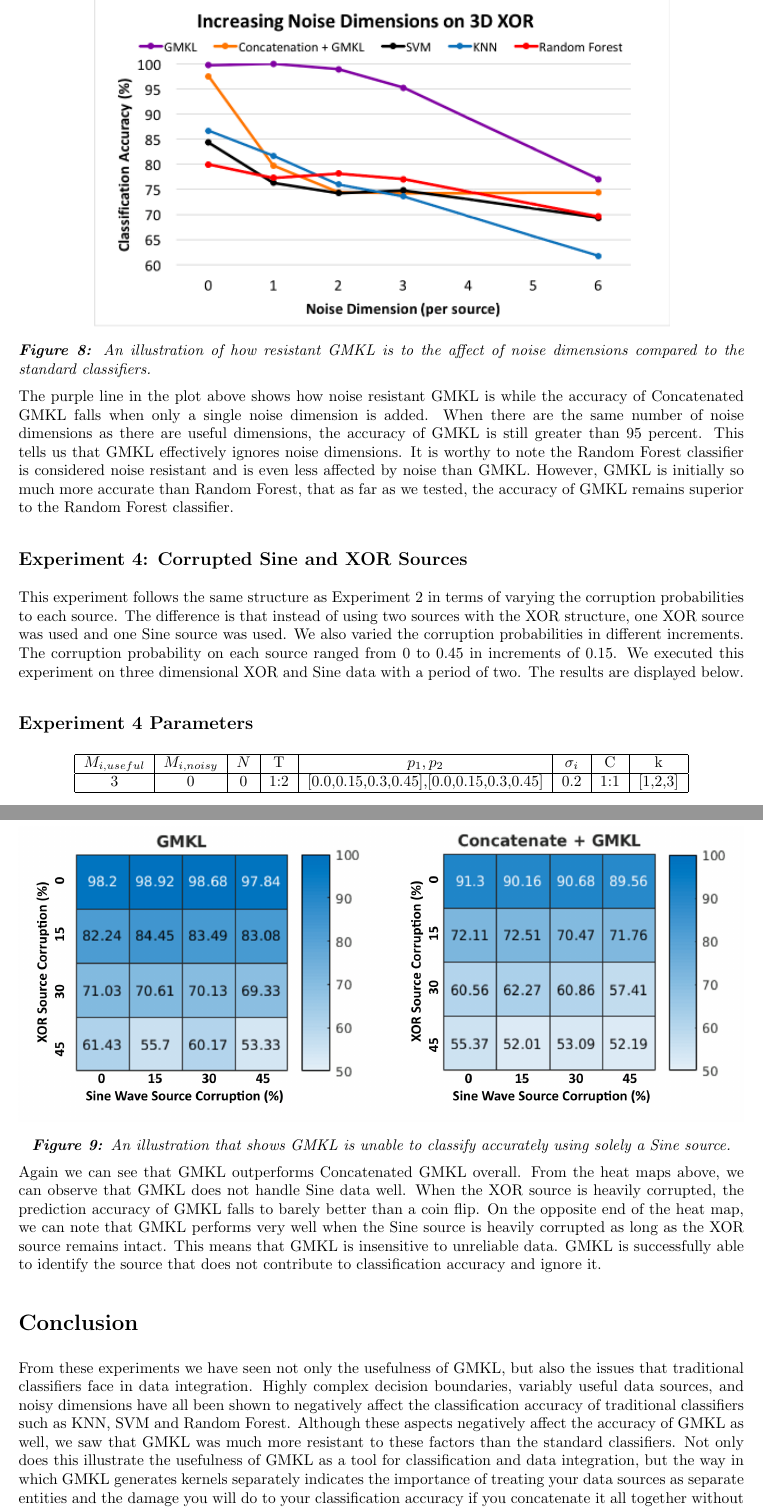
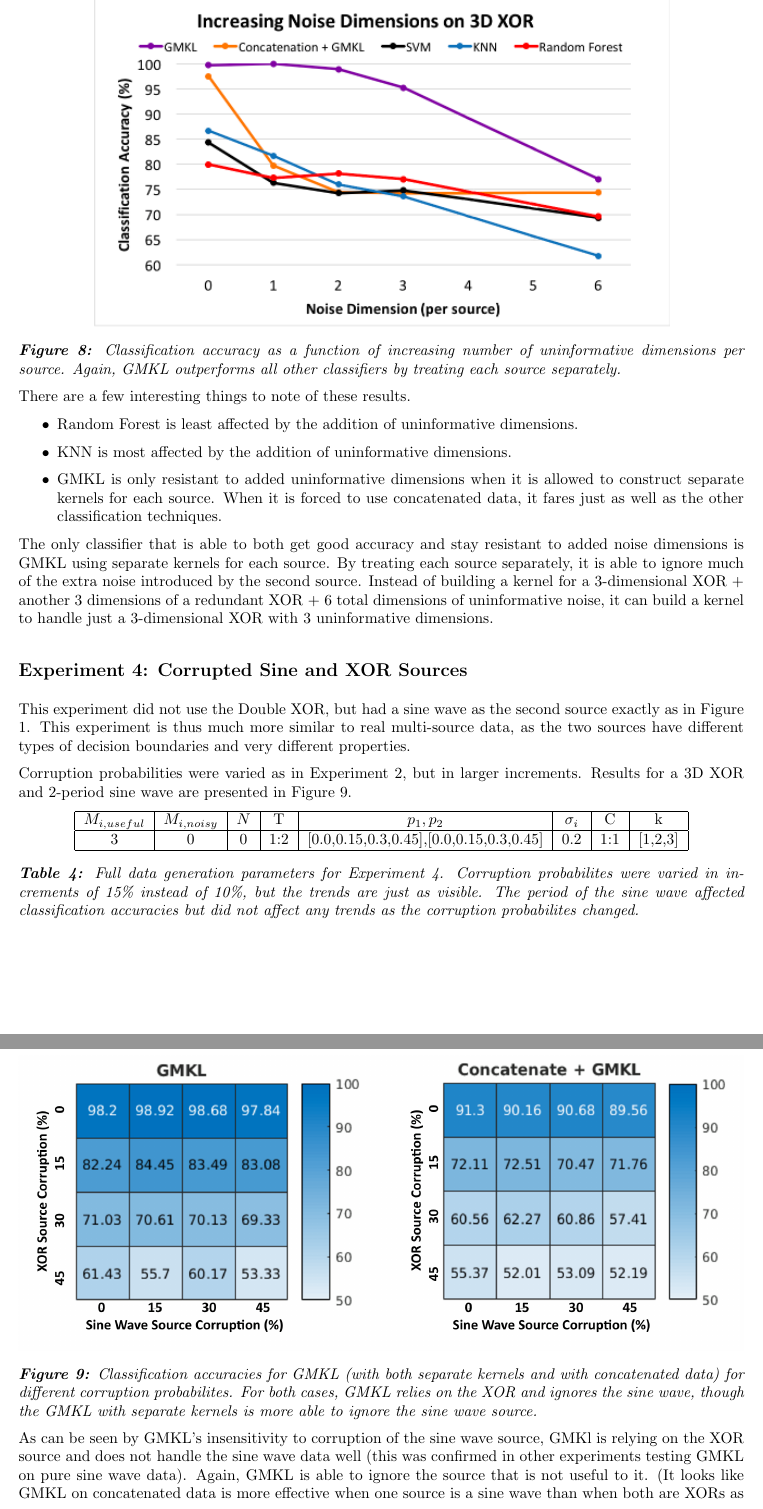
Before and after one commit to pjh5/MLSiml, a LaTeX document (report/writeup.tex): two parts of pages 12 and 13 of 17, joined at a grey line, cut at the place of the change. The pictures show the PDF file report/writeup.pdf that the author committed with the source.

Commit message:
First complete rewrite

```diff
--- a/report/writeup.tex
+++ b/report/writeup.tex
@@ -561 +564,0 @@ Concatenated GMKL, SVM, KNN, and Random Forest as the dimensionality of the XOR
-increases to a maximum of 7 dimensions per source. At first glance this may
@@ -568,3 +573,8 @@ this low XOR dimensionality.
+complex decision boundary, as evidenced by every classifier's poor performance
+at even this low XOR dimensionality.
+
+\begin{minipage}{\textwidth}
+\centering
 \begin{tabular}{|c|c|c|c|c|c|c|c|}
 \hline
 $M_{i,useful}$ & $M_{i, noisy}$ & $N$ & T &  $p_1, p_2$ & $\sigma_i$ & C &  k  \\
@@ -572,4 +582,4 @@ $M_{i,useful}$ & $M_{i, noisy}$ & $N$ & T &  $p_1, p_2$ & $\sigma_i$ & C &  k  \
 [2,3,4,5,6,7] & 0 & 5000 & 1:2 & 0,0 & 0.2 & 1:1 & NA  \\
 \hline
 \end{tabular}
-\end{center}
+\captionof{table}{Full data generation parameters for Experiment 1. The two
@@ -576,15 +589,16 @@ $M_{i,useful}$ & $M_{i, noisy}$ & $N$ & T &  $p_1, p_2$ & $\sigma_i$ & C &  k  \
+\label{tab:exp_1_params}
+\end{minipage}
 
 
 
 \begin{minipage}{\textwidth}
 \centering
 \includegraphics[scale=0.4]{experimentpic1.png}
-\captionof{figure}{An illustration of how resistant GMKL is to the affect of an
-    increasingly complex XOR decision boundary compared to the standard
-    classifiers.}
+\captionof{figure}{Classifier accuracies as a function of increasing XOR
+    dimension (increasing problem complexity). GMKL using separate kernels for
+    each source outperforms all other classification methods when dimension
+    increases.}
 \label{fig:exp_1}
 \end{minipage}
 
 
-From Figure \ref{fig:exp_1} we can see that as the number of XOR dimensions
-increases, the classification accuracy of all of the classifiers decreases.
@@ -619,3 +629,4 @@ sources/features.
 
-\subsubsection*{Experiment 2 Parameters}
-\begin{center}
+The reliability of each source was varied from 100 to 0\% in increments of 20\%
+(by varying the corruption probabilites from 0 to 50\% in increments of 10\%).
+Classification accuracies for GMKL with separate kernels and GMKL on
@@ -635 +648 @@ on the Double XOR data, we varied the probability of corruption for each XOR
-source in increments of 0.1 from 0 to 0.5. We performed this experiment three
+\captionof{table}{Full data generation parameters for Experiment 2. The two
@@ -640,8 +652,8 @@ the results from all classifiers tested on five dimensional XOR.
+\label{tab:exp_2_params}
+\end{minipage}
 
 
 \begin{minipage}{\textwidth}
 \begin{minipage}{.48\textwidth}
     \centering
     \includegraphics[width=\textwidth]{dxor_heat_gmkl.png}
-    \captionof{figure}{An illustration of the ability of GMKL to ignore useless
-        data sources.}
@@ -651,4 +666,3 @@ the results from all classifiers tested on five dimensional XOR.
 \begin{minipage}{.48\textwidth}
     \centering
     \includegraphics[width=\textwidth]{dxor_heat_conc.png}
-    \captionof{figure}{An illustration that demonstrates Concatenated GMKL is
@@ -668,3 +682,4 @@ on those sources.
+source.
 
 
 
@@ -678,2 +693 @@ ignore these dimensions in their predictive model.
 
-For this experiment, we added the same number of noise dimensions to each XOR
@@ -686 +693,0 @@ variables is so that the three experiments over different XOR dimensions can be
-accurately compared.
@@ -699,5 +716,9 @@ $M_{i,useful}$ & $M_{i, noisy}$ & $N$ & T &  $p_1, p_2$ & $\sigma_i$ & C &  k  \
 7& [0,1,4,7,14] & 5000 &1:2 & 0,0 & 0.2 & 1:1 & NA  \\
 \hline
 \end{tabular}
-\end{center}
+\captionof{table}{Full data generation parameters for Experiment 3. The sources
+    always had the same number of useful dimensions and noisy dimensions as
+    each other.}
+\label{tab:exp_3_params}
+\end{minipage}
 
@@ -710,35 +726,47 @@ seven dimensional Double XOR can be found in the appendix.
 \begin{minipage}{\textwidth}
     \centering
     \includegraphics[scale=0.7]{Noise_Dim_line.png}
-    \captionof{figure}{An illustration of how resistant GMKL is to the affect of noise dimensions compared to the standard classifiers.}
+    \captionof{figure}{Classification accuracy as a function of increasing
+        number of uninformative dimensions per source. Again, GMKL outperforms
+        all other classifiers by treating each source separately.}
     \label{fig:noise_dim_line}
 \end{minipage}
 
-The purple line in the plot above shows how noise resistant GMKL is while the
-accuracy of Concatenated GMKL falls when only a single noise dimension is
-added. When there are the same number of noise dimensions as there are useful
-dimensions, the accuracy of GMKL is still greater than 95 percent. This tells
-us that GMKL effectively ignores noise dimensions. It is worthy to note the
-Random Forest classifier is considered noise resistant and is even less
-affected by noise than GMKL. However, GMKL is initially so much more accurate
-than Random Forest, that as far as we tested, the accuracy of GMKL remains
-superior to the Random Forest classifier.
+There are a few interesting things to note of these results.
+\begin{itemize}
+    \item Random Forest is least affected by the addition of uninformative
+        dimensions.
+    \item KNN is most affected by the addition of uninformative dimensions.
+    \item GMKL is only resistant to added uninformative dimensions when it is
+        allowed to construct separate kernels for each source. When it is
+        forced to use concatenated data, it fares just as well as the other
+        classification techniques.
+\end{itemize}
+
+The only classifier that is able to both get good accuracy and stay resistant
+to added noise dimensions is GMKL using separate kernels for each source. By
+treating each source separately, it is able to ignore much of the extra noise
+introduced by the second source. Instead of building a kernel for a
+3-dimensional XOR + another 3 dimensions of a redundant XOR + 6 total
+dimensions of uninformative noise, it can build a kernel to handle just a
+3-dimensional XOR with 3 uninformative dimensions.
 
 
 
 \subsection*{Experiment 4: Corrupted Sine and XOR Sources}
 
-This experiment follows the same structure as Experiment 2 in terms of varying
-the corruption probabilities to each source. The difference is that instead of
-using two sources with the XOR structure, one XOR source was used and one Sine
-source was used. We also varied the corruption probabilities in different
-increments. The corruption probability on each source ranged from 0 to 0.45 in
-increments of 0.15. We executed this experiment on three dimensional XOR and
-Sine data with a period of two. The results are displayed below.
+This experiment did not use the Double XOR, but had a sine wave as the second
+source exactly as in Figure \ref{fig:network_model}. This experiment is thus
+much more similar to real multi-source data, as the two sources have different
+types of decision boundaries and very different properties.
+
+Corruption probabilities were varied as in Experiment 2, but in larger
+increments. Results for a 3D XOR and 2-period sine wave are presented in Figure
+\ref{fig:sinexor_heatmaps}.
 
 
-\subsection*{Experiment 4 Parameters}
-\begin{center}
+\begin{minipage}{\textwidth}
+\centering
 \begin{tabular}{|c|c|c|c|c|c|c|c|}
 \hline
 $M_{i,useful}$ & $M_{i, noisy}$ & $N$ & T &  $p_1, p_2$ & $\sigma_i$ & C &  k  \\
@@ -746,33 +774,34 @@ $M_{i,useful}$ & $M_{i, noisy}$ & $N$ & T &  $p_1, p_2$ & $\sigma_i$ & C &  k  \
 3 & 0 & 0 & 1:2 & [0.0,0.15,0.3,0.45],[0.0,0.15,0.3,0.45] & 0.2 & 1:1 & [1,2,3]  \\
 \hline
 \end{tabular}
-\end{center}
+\captionof{table}{Full data generation parameters for Experiment 4. Corruption
+    probabilites were varied in increments of 15\% instead of 10\%, but the
+    trends are just as visible. The period of the sine wave affected
+    classification accuracies but did not affect any trends as the corruption
+    probabilites changed.}
+\label{tab:exp_4_params}
+\end{minipage}
 
 
 \begin{minipage}{\textwidth}
     \centering
     \includegraphics[width=\textwidth]{SineXORCorrupt.png}
-    \captionof{figure}{An illustration that shows GMKL is unable to classify
-        accurately using solely a Sine source.}
+    \captionof{figure}{Classification accuracies for GMKL (with both separate
+        kernels and with concatenated data) for different corruption
+        probabilites. For both cases, GMKL relies on the XOR and ignores the
+        sine wave, though the GMKL with separate kernels is more able to ignore
+        the sine wave source.}
     \label{fig:sinexor_heatmaps}
 \end{minipage}
 
 
-Again we can see that GMKL outperforms Concatenated GMKL overall. From the heat
-maps above, we can observe that GMKL does not handle Sine data well. When the
-XOR source is heavily corrupted, the prediction accuracy of GMKL falls to
-barely better than a coin flip. On the opposite end of the heat map, we can
-note that GMKL performs very well when the Sine source is heavily corrupted as
-long as the XOR source remains intact. This means that GMKL is insensitive to
-unreliable data. GMKL is successfully able to identify the source that does not
-contribute to classification accuracy and ignore it.
+As can be seen by GMKL's insensitivity to corruption of the sine wave source,
+GMKl is relying on the XOR source and does not handle the sine wave data well
+(this was confirmed in other experiments testing GMKL on pure sine wave data).
+Again, GMKL is able to ignore the source that is not useful to it. (It looks
+like GMKL on concatenated data is more effective when one source is a sine wave
+than when both are XORs as in Experiment 2, but this is because this experiment
+uses a 3D XOR rather than the 5D XOR of Experiment 2).
+
 
 \section*{Conclusion}
-From these experiments we have seen not only the usefulness of GMKL, but also
-the issues that traditional classifiers face in data integration. Highly
-complex decision boundaries, variably useful data sources, and noisy dimensions have all been shown to negatively affect the
-classification accuracy of traditional classifiers such as KNN, SVM and Random
-Forest. Although these aspects negatively affect the accuracy of GMKL as well, we saw that GMKL was much more resistant to these factors than the standard classifiers. Not only does this illustrate the usefulness of GMKL as a tool for
-classification and data integration, but the way in which GMKL generates
-kernels separately indicates the importance of treating your data sources as
-separate entities and the damage you will do to your classification accuracy if
@@ -782 +807,0 @@ concatenation illustrates that data integration is extremely useful and is
-worth developing.
@@ -782,0 +816 @@ worth developing.
+kernels for each source, and not when it was forced to use concatenated data.
@@ -790 +827,0 @@ properties of the data and its decision boundaries is very poorly understood.
-Some fruitful further questions for research include:
```
Also changed, not shown: report/writeup.pdf, report/writeup.tex (169 more changed lines). Lines whose indentation alone changed are shown as unchanged.
